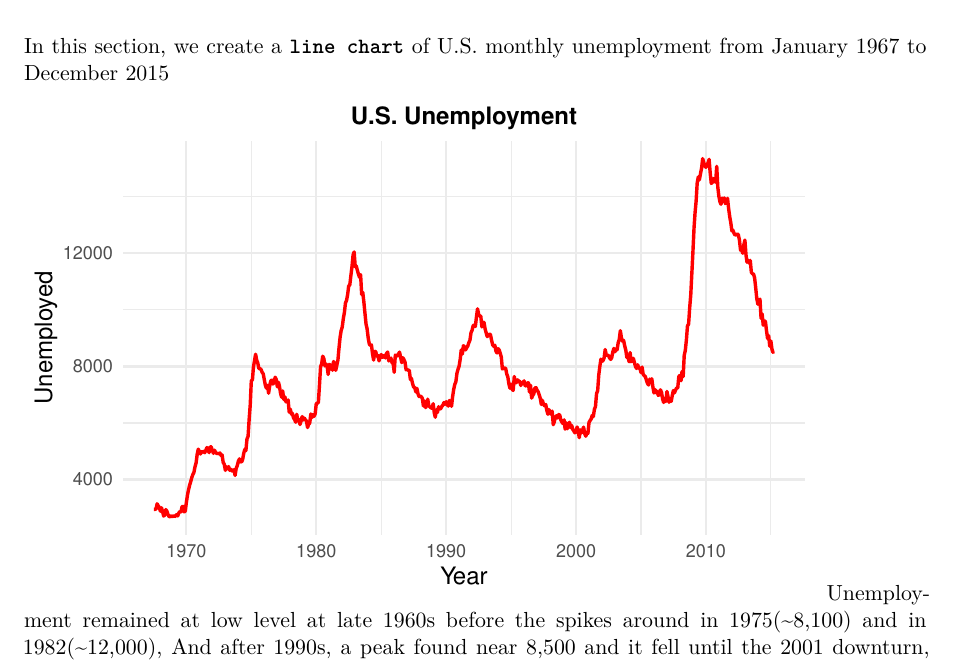
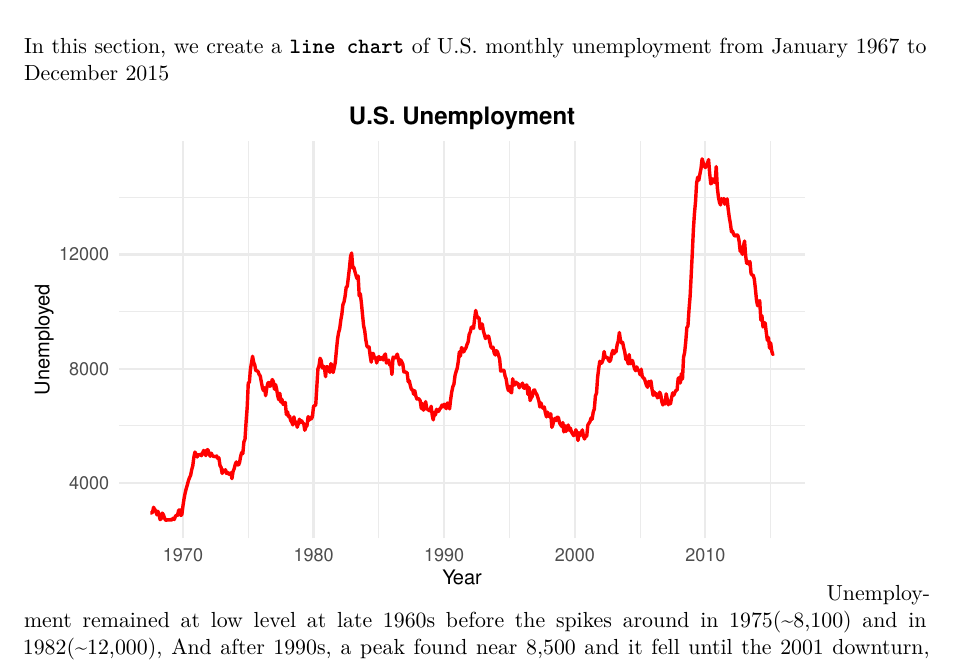
Before and after one commit to GiyoVarghese/Adv-R, a Quarto document (Homework 1.qmd): part of page 2 of 2, cut so that both start at the same text. Rendered offline with R 4.5, knitr and Pandoc in place of Quarto, then LaTeX, with nearby package versions.

Commit message:
Commit 2: Changed size of Axis title in Qmd file

````diff
--- a/Homework 1.qmd
+++ b/Homework 1.qmd
@@ -60,7 +60,7 @@ ggplot(economics, aes(x = date, y = unemploy)) +
   theme_minimal() +
   theme(
     plot.title = element_text(size = 12, face = "bold", hjust = 0.5),
-    axis.title  = element_text(size = 12)
+    axis.title  = element_text(size = 10) #Changed the axis title from 12 to 10
   )
 
 ```
````
